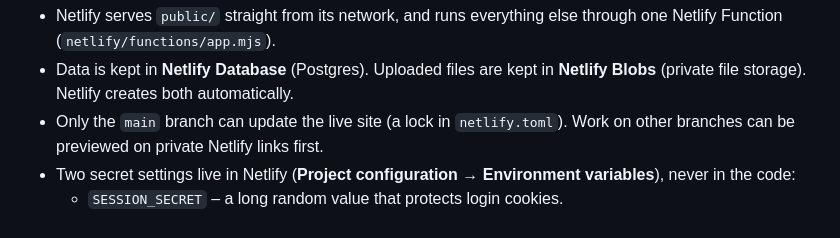
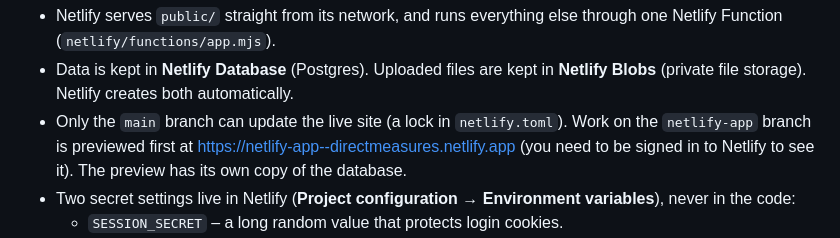
Before and after one commit to SpectreRSG/dmi, a Markdown page: README.md, the part around the change. GitHub-like rendering.

Commit message:
README: say where the netlify-app preview lives
Co-Authored-By: Claude Opus 5.5 <noreply@anthropic.com>
Claude-Session: https://claude.ai/code/session_01UqfLheSkU6Stc21EdfkLhF

```diff
--- a/README.md
+++ b/README.md
@@ -180,8 +180,9 @@ pay; and an activity log.
   Netlify Function (`netlify/functions/app.mjs`).
 - Data is kept in **Netlify Database** (Postgres). Uploaded files are kept in **Netlify Blobs**
   (private file storage). Netlify creates both automatically.
-- Only the `main` branch can update the live site (a lock in `netlify.toml`). Work on other
-  branches can be previewed on private Netlify links first.
+- Only the `main` branch can update the live site (a lock in `netlify.toml`). Work on the
+  `netlify-app` branch is previewed first at https://netlify-app--directmeasures.netlify.app
+  (you need to be signed in to Netlify to see it). The preview has its own copy of the database.
 - Two secret settings live in Netlify (**Project configuration → Environment variables**), never in the code:
   - `SESSION_SECRET` – a long random value that protects login cookies.
   - `SETUP_CODE` – needed once, to create the first admin account on a brand-new database,
```
